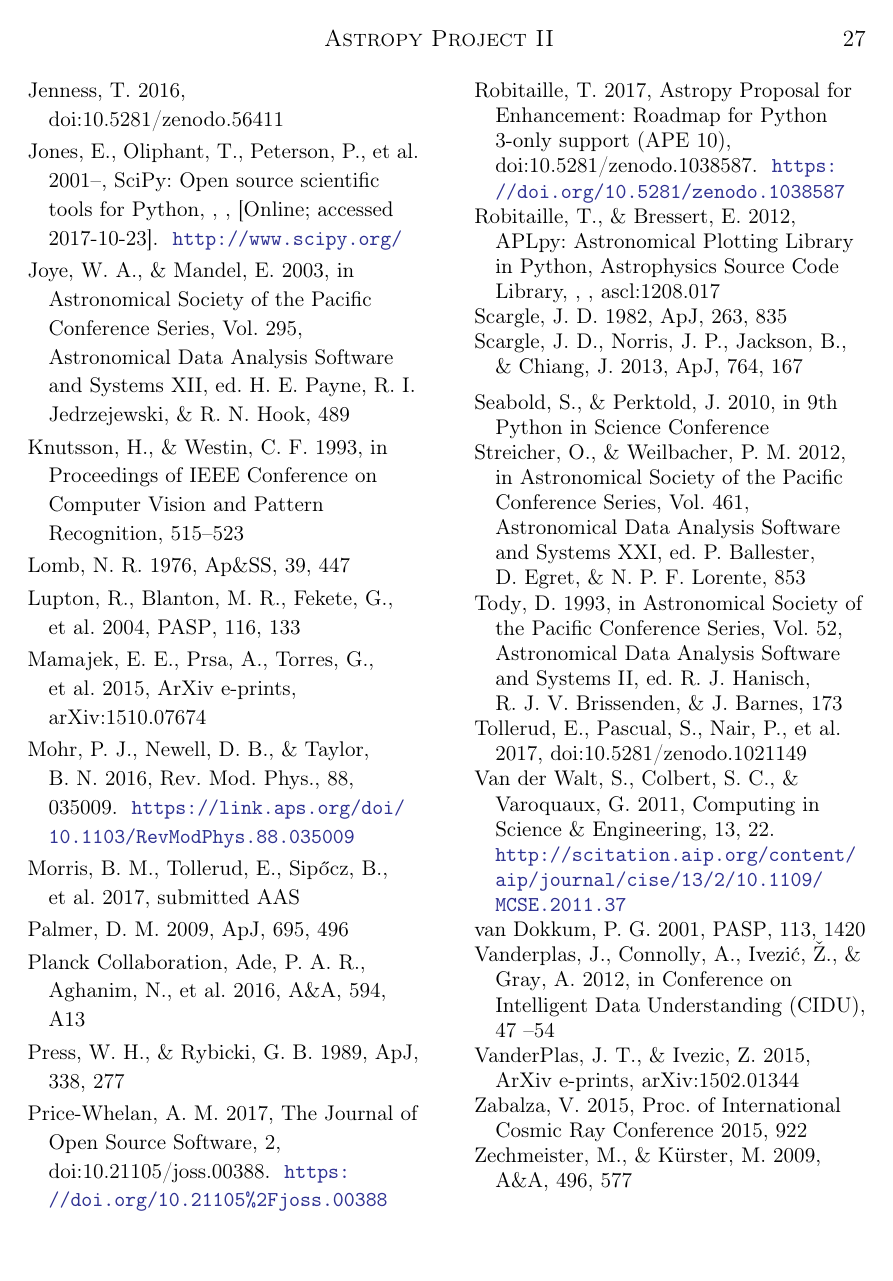
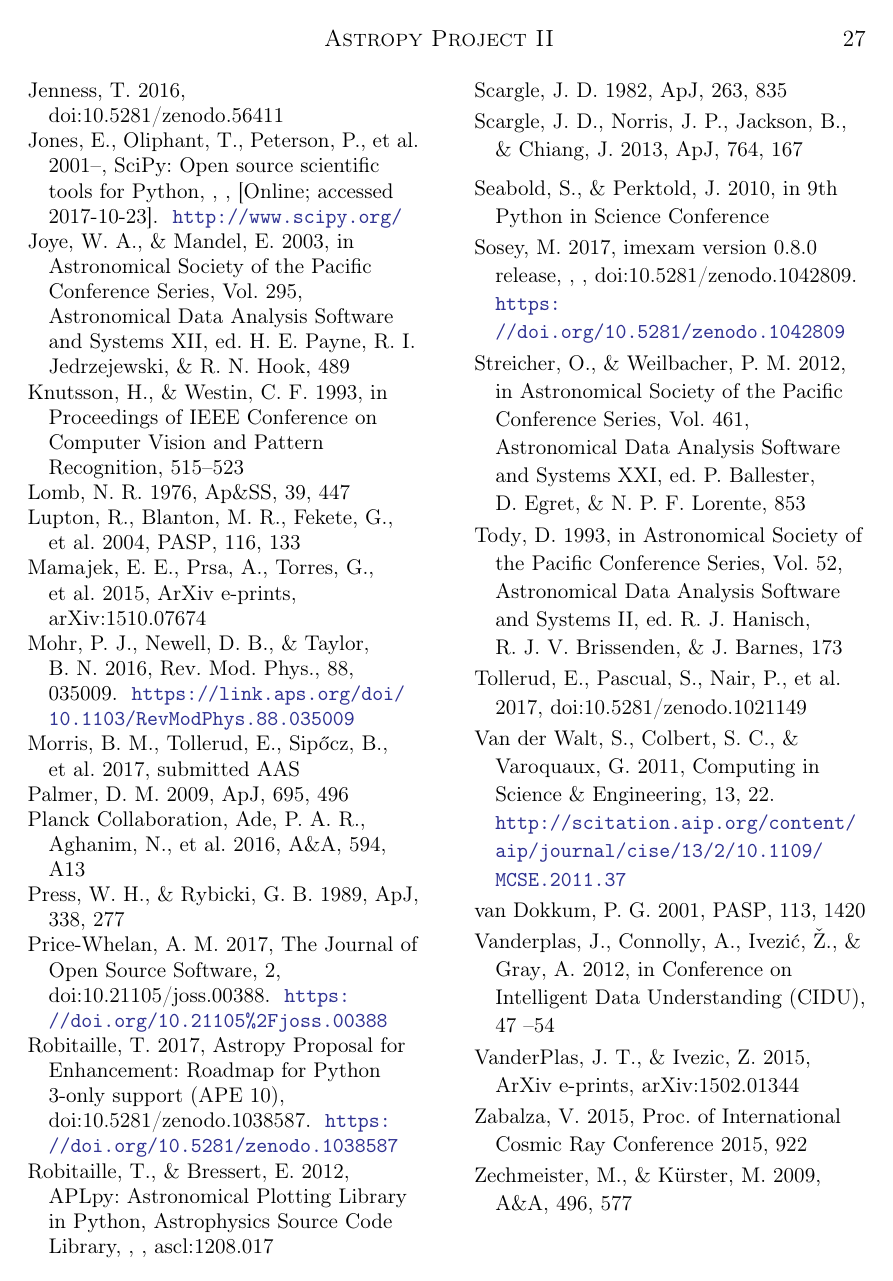
Before and after one commit to astropy/astropy-v2.0-paper, a LaTeX paper (main.tex, which reads bibliography.bib): page 27 of 31. Compiled offline with pdfLaTeX.

Commit message:
add imexam

```diff
--- a/bibliography.bib
+++ b/bibliography.bib
@@ -777,3 +777,12 @@
    adsurl = {http://adsabs.harvard.edu/abs/2012ASPC..461..853S},
   adsnote = {Provided by the SAO/NASA Astrophysics Data System}
 }
+
+@misc{imexam,
+  author       = {Sosey, Megan},
+  title        = {imexam version 0.8.0 release},
+  month        = nov,
+  year         = 2017,
+  doi          = {10.5281/zenodo.1042809},
+  url          = {https://doi.org/10.5281/zenodo.1042809}
+}
```
Also changed, not shown: registry.tex (+1 -1 lines).
